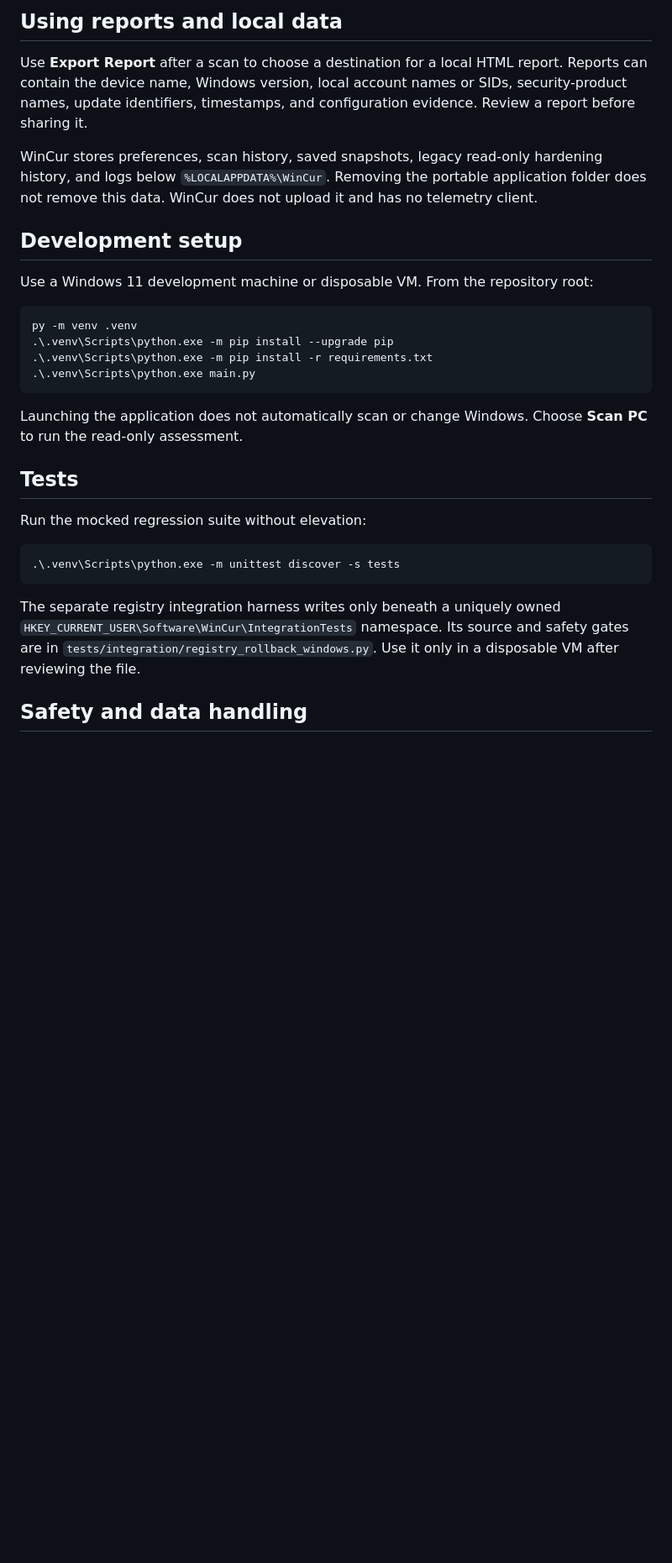
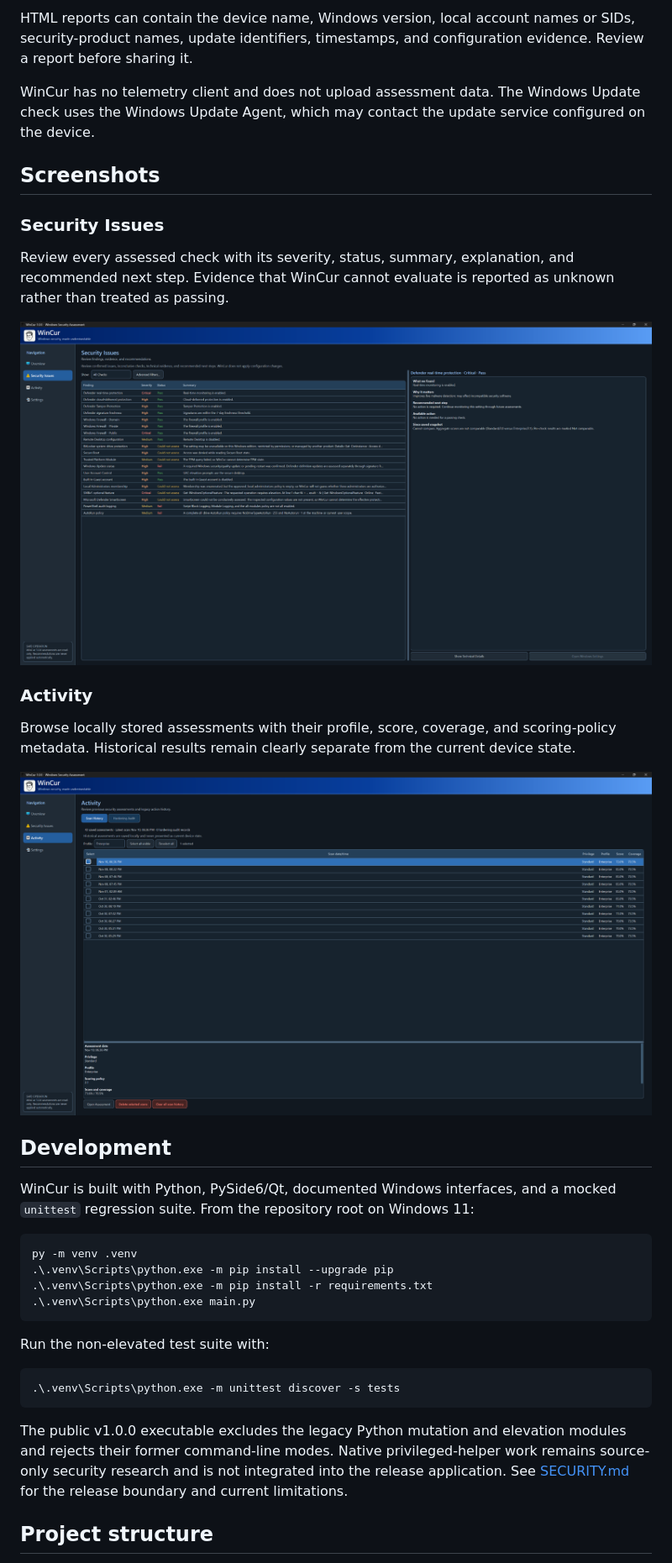
Before and after one commit to jchambers2000/WinCur, a Markdown page: README.md, the part around one of its changes. Shown at 84% size. Rendered like a GitHub page; pictures changed too: docs/screenshots/activity.png (added), docs/screenshots/security-issues.png (added); blank space fills up the shorter version.

````diff
--- a/README.md
+++ b/README.md
@@ -108,20 +98,34 @@ must only be run in a disposable VM.
 
-## Using reports and local data
-
-Use **Export Report** after a scan to choose a destination for a local HTML
-report. Reports can contain the device name, Windows version, local account
-names or SIDs, security-product names, update identifiers, timestamps, and
+HTML reports can contain the device name, Windows version, local account names
+or SIDs, security-product names, update identifiers, timestamps, and
 configuration evidence. Review a report before sharing it.
 
-WinCur stores preferences, scan history, saved snapshots, legacy read-only
-hardening history, and logs below `%LOCALAPPDATA%\WinCur`. Removing the portable
-application folder does not remove this data. WinCur does not upload it and has
-no telemetry client.
+WinCur has no telemetry client and does not upload assessment data. The Windows
+Update check uses the Windows Update Agent, which may contact the update service
+configured on the device.
 
-## Development setup
+## Screenshots
 
-Use a Windows 11 development machine or disposable VM. From the repository
-root:
+### Security Issues
+
+Review every assessed check with its severity, status, summary, explanation, and
+recommended next step. Evidence that WinCur cannot evaluate is reported as
+unknown rather than treated as passing.
+
+![WinCur 1.0.0 Security Issues page showing read-only findings, statuses, explanations, and recommendations](docs/screenshots/security-issues.png)
+
+### Activity
+
+Browse locally stored assessments with their profile, score, coverage, and
+scoring-policy metadata. Historical results remain clearly separate from the
+current device state.
+
+![WinCur 1.0.0 Activity page showing local assessment history and selected assessment details](docs/screenshots/activity.png)
+
+## Development
+
+WinCur is built with Python, PySide6/Qt, documented Windows interfaces, and a
+mocked `unittest` regression suite. From the repository root on Windows 11:
 
 ```powershell
 py -m venv .venv
@@ -130,21 +134,17 @@ py -m venv .venv
 .\.venv\Scripts\python.exe main.py
 ```
 
-Launching the application does not automatically scan or change Windows.
-Choose **Scan PC** to run the read-only assessment.
-
-## Tests
-
-Run the mocked regression suite without elevation:
+Run the non-elevated test suite with:
 
 ```powershell
 .\.venv\Scripts\python.exe -m unittest discover -s tests
 ```
 
-The separate registry integration harness writes only beneath a uniquely owned
-`HKEY_CURRENT_USER\Software\WinCur\IntegrationTests` namespace. Its source and
-safety gates are in `tests/integration/registry_rollback_windows.py`. Use it
-only in a disposable VM after reviewing the file.
+The public v1.0.0 executable excludes the legacy Python mutation and elevation
+modules and rejects their former command-line modes. Native privileged-helper
+work remains source-only security research and is not integrated into the
+release application. See [SECURITY.md](SECURITY.md) for the release boundary
+and current limitations.
 
-## Safety and data handling
+## Project structure
 
````
Also changed, not shown: other parts of README.md (+92 -143 lines), docs/screenshots/overview.png (added).
